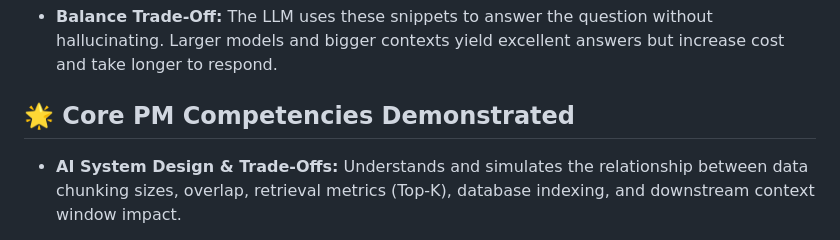
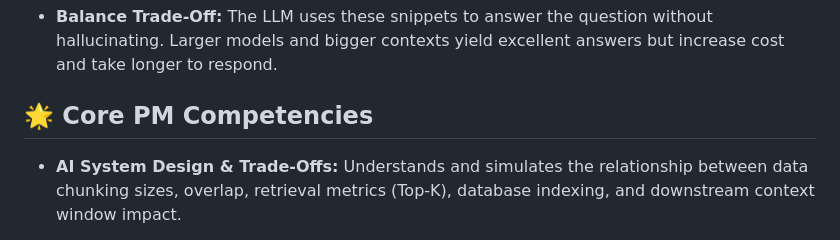
Before and after one commit to Dhavalk21/rag-pipeline-and-token-cost-optimizer, a Markdown page: README.md, the part around the change. Drawn GitHub-style.

```diff
--- a/README.md
+++ b/README.md
@@ -12,7 +12,7 @@ An interactive, strategic product management dashboard designed to model and bal
 
 * **Balance Trade-Off:** The LLM uses these snippets to answer the question without hallucinating. Larger models and bigger contexts yield excellent answers but increase cost and take longer to respond.
 
-## 🌟 Core PM Competencies Demonstrated
+## 🌟 Core PM Competencies
 
 * **AI System Design & Trade-Offs:** Understands and simulates the relationship between data chunking sizes, overlap, retrieval metrics (Top-K), database indexing, and downstream context window impact.
 
```
